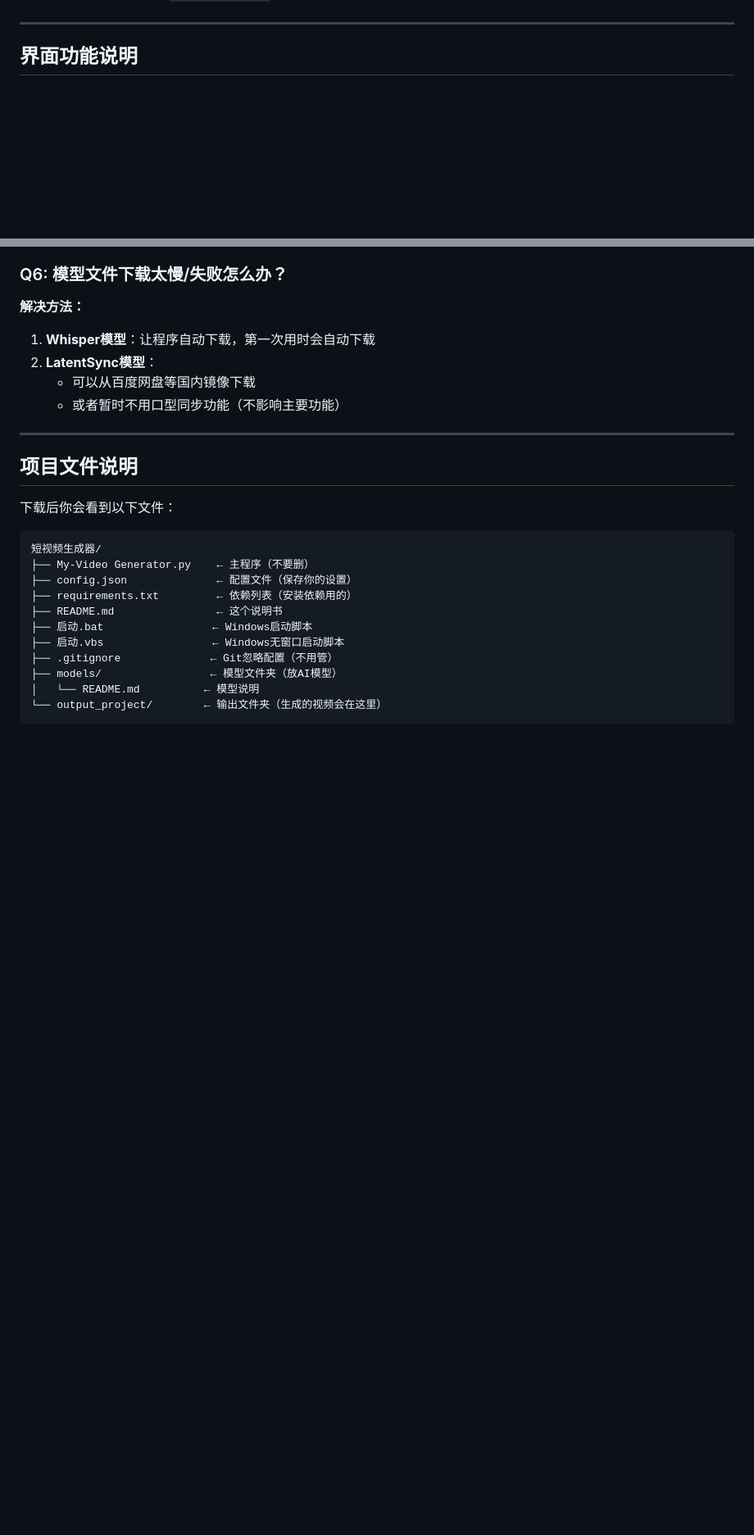
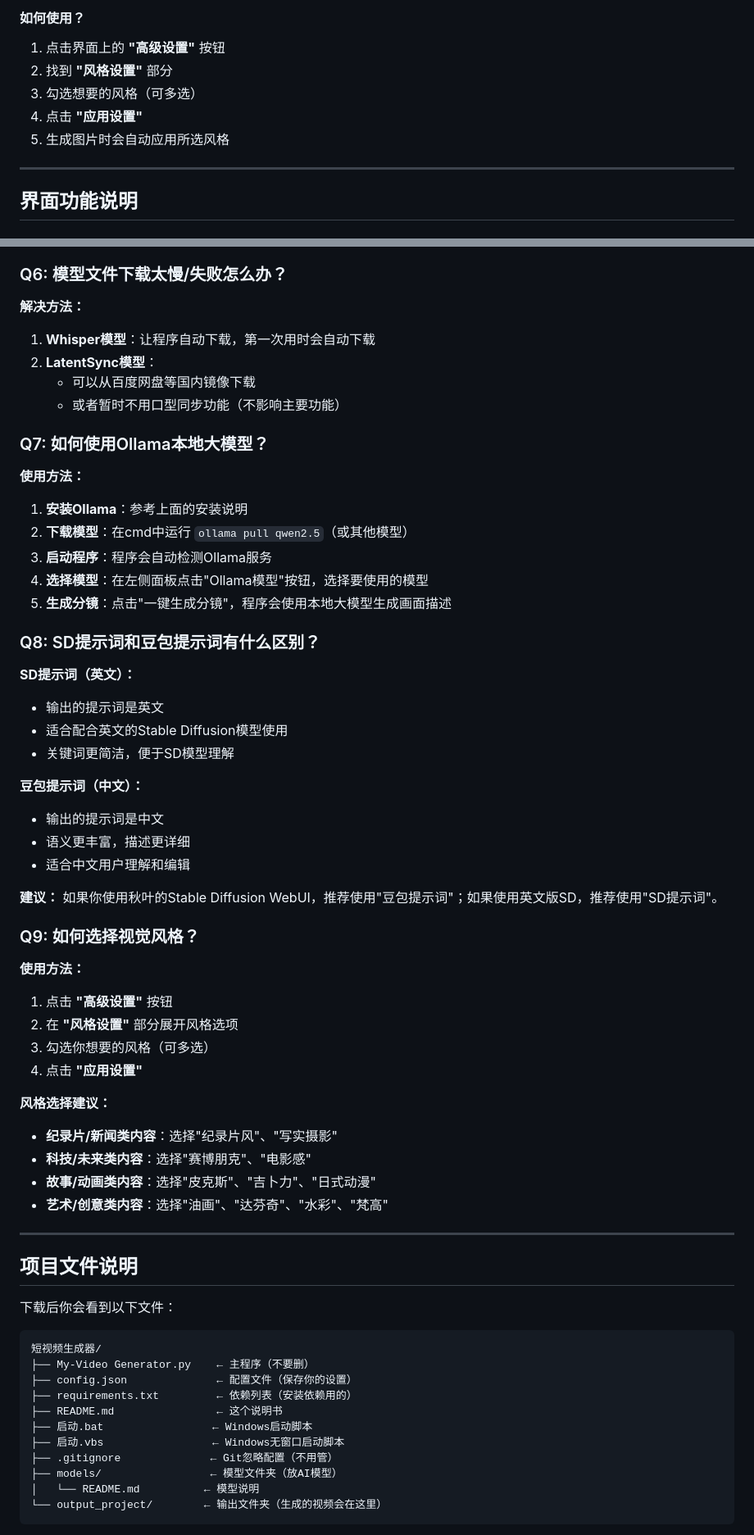
Before and after one commit to liudaba/Image-Video-Editor, a Markdown page: README.md, 2 parts joined by grey strips. Shown at 82% size. Drawn GitHub-style; blank space fills up the shorter version.

```diff
--- a/README.md
+++ b/README.md
@@ -188,3 +295,10 @@ git clone https://github.com/liudaba/tupian-shipin-bianjiqi.git
+#### 如何使用？
+
+1. 点击界面上的 **"高级设置"** 按钮
+2. 找到 **"风格设置"** 部分
+3. 勾选想要的风格（可多选）
+4. 点击 **"应用设置"**
+5. 生成图片时会自动应用所选风格
 
 ---
 
@@ -291,6 +405,46 @@ git clone https://github.com/liudaba/tupian-shipin-bianjiqi.git
    - 可以从百度网盘等国内镜像下载
    - 或者暂时不用口型同步功能（不影响主要功能）
 
+### Q7: 如何使用Ollama本地大模型？
+
+**使用方法：**
+
+1. **安装Ollama**：参考上面的安装说明
+2. **下载模型**：在cmd中运行 `ollama pull qwen2.5`（或其他模型）
+3. **启动程序**：程序会自动检测Ollama服务
+4. **选择模型**：在左侧面板点击"Ollama模型"按钮，选择要使用的模型
+5. **生成分镜**：点击"一键生成分镜"，程序会使用本地大模型生成画面描述
+
+### Q8: SD提示词和豆包提示词有什么区别？
+
+**SD提示词（英文）：**
+- 输出的提示词是英文
+- 适合配合英文的Stable Diffusion模型使用
+- 关键词更简洁，便于SD模型理解
+
+**豆包提示词（中文）：**
+- 输出的提示词是中文
+- 语义更丰富，描述更详细
+- 适合中文用户理解和编辑
+
+**建议：** 如果你使用秋叶的Stable Diffusion WebUI，推荐使用"豆包提示词"；如果使用英文版SD，推荐使用"SD提示词"。
+
+### Q9: 如何选择视觉风格？
+
+**使用方法：**
+
+1. 点击 **"高级设置"** 按钮
+2. 在 **"风格设置"** 部分展开风格选项
+3. 勾选你想要的风格（可多选）
+4. 点击 **"应用设置"**
+
+**风格选择建议：**
+
+- **纪录片/新闻类内容**：选择"纪录片风"、"写实摄影"
+- **科技/未来类内容**：选择"赛博朋克"、"电影感"
+- **故事/动画类内容**：选择"皮克斯"、"吉卜力"、"日式动漫"
+- **艺术/创意类内容**：选择"油画"、"达芬奇"、"水彩"、"梵高"
+
 ---
 
 ## 项目文件说明
```
Also changed, not shown: other parts of README.md (+119 -3 lines).
